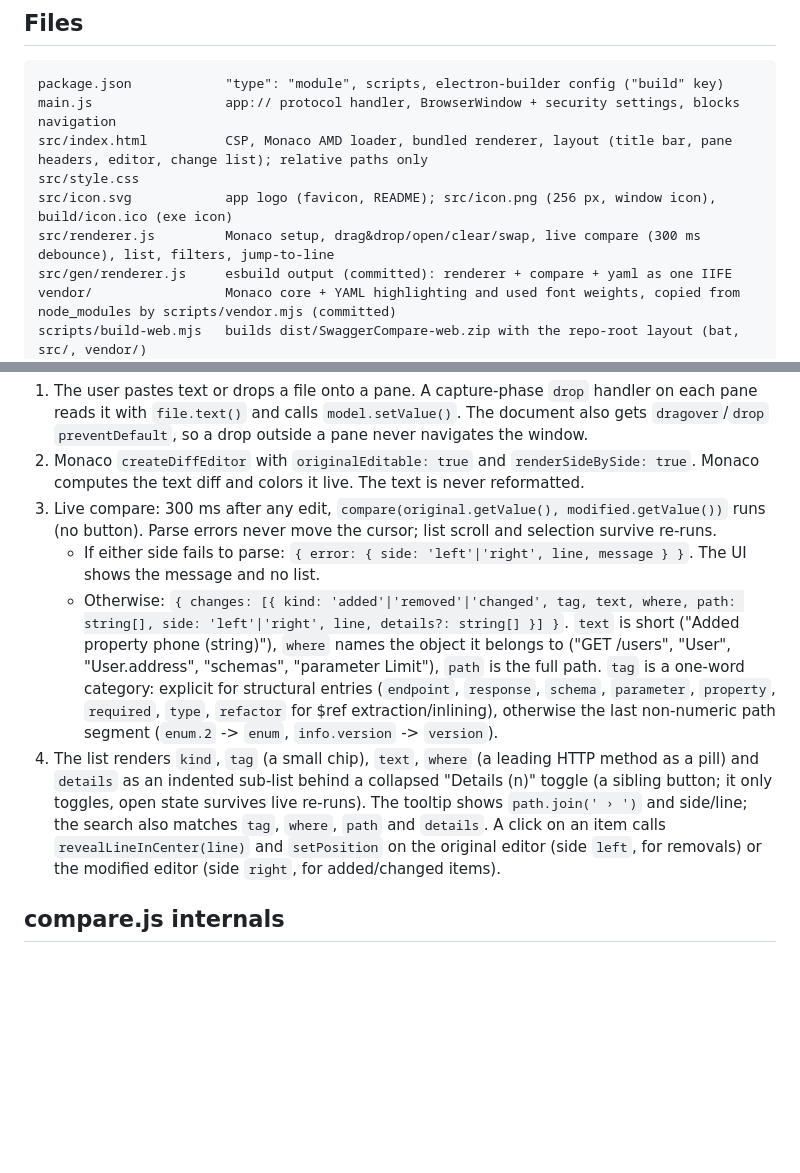
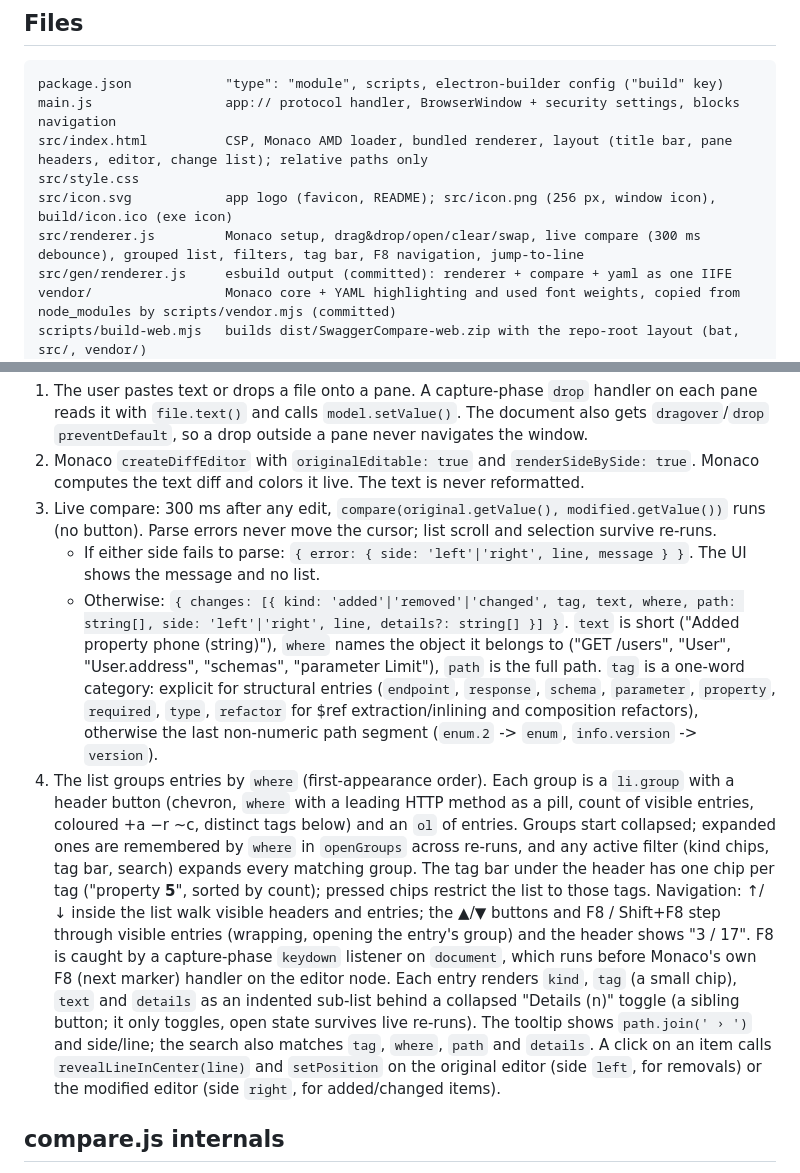
Before and after one commit to malkowicz3-al/SwaggerCompare, a Markdown page: docs/ARCHITECTURE.md, 2 parts joined by grey strips. Drawn GitHub-style; blank space fills up the shorter version.

```diff
--- a/docs/ARCHITECTURE.md
+++ b/docs/ARCHITECTURE.md
@@ -10,7 +10,7 @@ main.js                 app:// protocol handler, BrowserWindow + security settin
 src/index.html          CSP, Monaco AMD loader, bundled renderer, layout (title bar, pane headers, editor, change list); relative paths only
 src/style.css
 src/icon.svg            app logo (favicon, README); src/icon.png (256 px, window icon), build/icon.ico (exe icon)
-src/renderer.js         Monaco setup, drag&drop/open/clear/swap, live compare (300 ms debounce), list, filters, jump-to-line
+src/renderer.js         Monaco setup, drag&drop/open/clear/swap, live compare (300 ms debounce), grouped list, filters, tag bar, F8 navigation, jump-to-line
 src/gen/renderer.js     esbuild output (committed): renderer + compare + yaml as one IIFE
 vendor/                 Monaco core + YAML highlighting and used font weights, copied from node_modules by scripts/vendor.mjs (committed)
 scripts/build-web.mjs   builds dist/SwaggerCompare-web.zip with the repo-root layout (bat, src/, vendor/)
@@ -32,8 +32,8 @@ test/fixtures/          swagger2-old.yaml, swagger2-new.yaml, openapi3-old.yaml,
 2. Monaco `createDiffEditor` with `originalEditable: true` and `renderSideBySide: true`. Monaco computes the text diff and colors it live. The text is never reformatted.
 3. Live compare: 300 ms after any edit, `compare(original.getValue(), modified.getValue())` runs (no button). Parse errors never move the cursor; list scroll and selection survive re-runs.
    - If either side fails to parse: `{ error: { side: 'left'|'right', line, message } }`. The UI shows the message and no list.
-   - Otherwise: `{ changes: [{ kind: 'added'|'removed'|'changed', tag, text, where, path: string[], side: 'left'|'right', line, details?: string[] }] }`. `text` is short ("Added property phone (string)"), `where` names the object it belongs to ("GET /users", "User", "User.address", "schemas", "parameter Limit"), `path` is the full path. `tag` is a one-word category: explicit for structural entries (`endpoint`, `response`, `schema`, `parameter`, `property`, `required`, `type`, `refactor` for $ref extraction/inlining), otherwise the last non-numeric path segment (`enum.2` -> `enum`, `info.version` -> `version`).
-4. The list renders `kind`, `tag` (a small chip), `text`, `where` (a leading HTTP method as a pill) and `details` as an indented sub-list behind a collapsed "Details (n)" toggle (a sibling button; it only toggles, open state survives live re-runs). The tooltip shows `path.join(' › ')` and side/line; the search also matches `tag`, `where`, `path` and `details`. A click on an item calls `revealLineInCenter(line)` and `setPosition` on the original editor (side `left`, for removals) or the modified editor (side `right`, for added/changed items).
+   - Otherwise: `{ changes: [{ kind: 'added'|'removed'|'changed', tag, text, where, path: string[], side: 'left'|'right', line, details?: string[] }] }`. `text` is short ("Added property phone (string)"), `where` names the object it belongs to ("GET /users", "User", "User.address", "schemas", "parameter Limit"), `path` is the full path. `tag` is a one-word category: explicit for structural entries (`endpoint`, `response`, `schema`, `parameter`, `property`, `required`, `type`, `refactor` for $ref extraction/inlining and composition refactors), otherwise the last non-numeric path segment (`enum.2` -> `enum`, `info.version` -> `version`).
+4. The list groups entries by `where` (first-appearance order). Each group is a `li.group` with a header button (chevron, `where` with a leading HTTP method as a pill, count of visible entries, coloured +a −r ~c, distinct tags below) and an `ol` of entries. Groups start collapsed; expanded ones are remembered by `where` in `openGroups` across re-runs, and any active filter (kind chips, tag bar, search) expands every matching group. The tag bar under the header has one chip per tag ("property **5**", sorted by count); pressed chips restrict the list to those tags. Navigation: ↑/↓ inside the list walk visible headers and entries; the ▲/▼ buttons and F8 / Shift+F8 step through visible entries (wrapping, opening the entry's group) and the header shows "3 / 17". F8 is caught by a capture-phase `keydown` listener on `document`, which runs before Monaco's own F8 (next marker) handler on the editor node. Each entry renders `kind`, `tag` (a small chip), `text` and `details` as an indented sub-list behind a collapsed "Details (n)" toggle (a sibling button; it only toggles, open state survives live re-runs). The tooltip shows `path.join(' › ')` and side/line; the search also matches `tag`, `where`, `path` and `details`. A click on an item calls `revealLineInCenter(line)` and `setPosition` on the original editor (side `left`, for removals) or the modified editor (side `right`, for added/changed items).
 
 ## compare.js internals
 
```
Also changed, not shown: other parts of docs/ARCHITECTURE.md (+1 -0 lines), README.md (+5 -1 lines), docs/images/screenshot.png, 8 other files.
